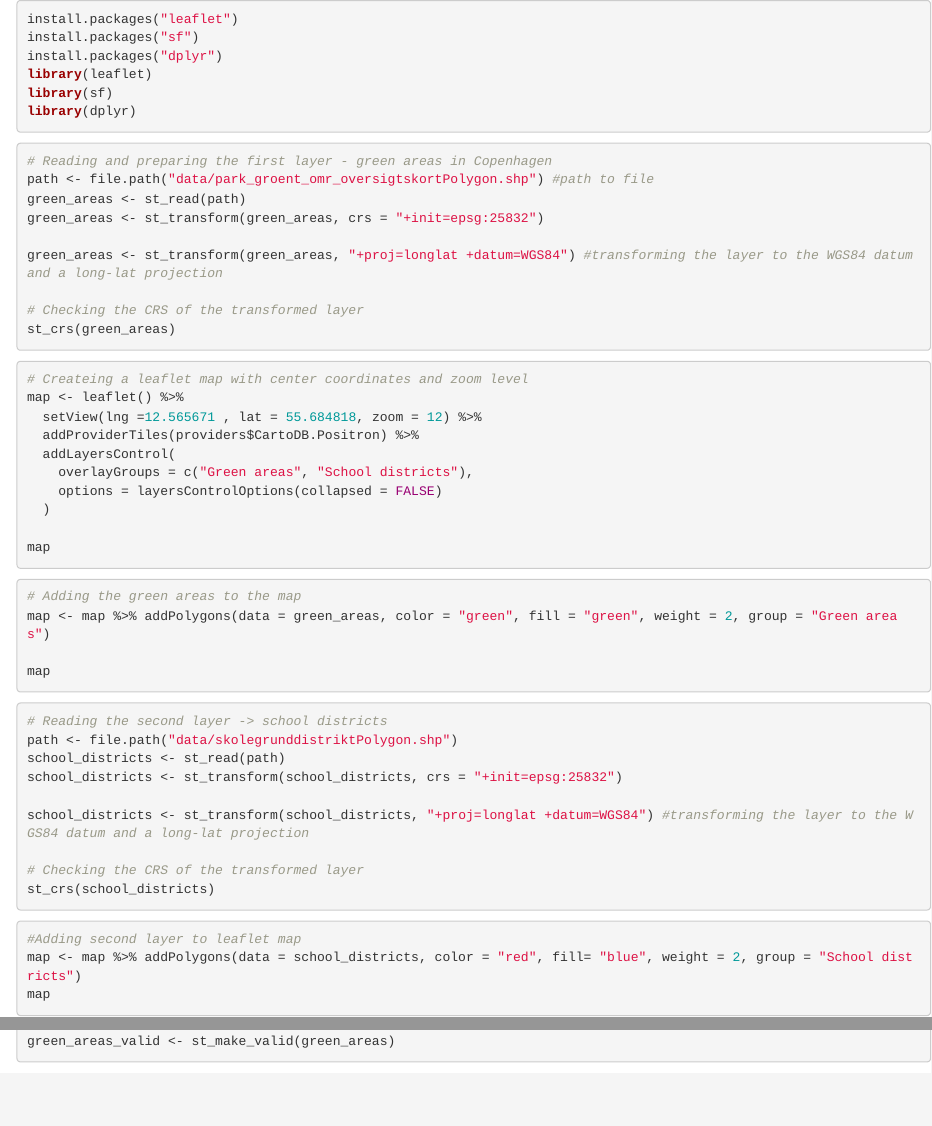
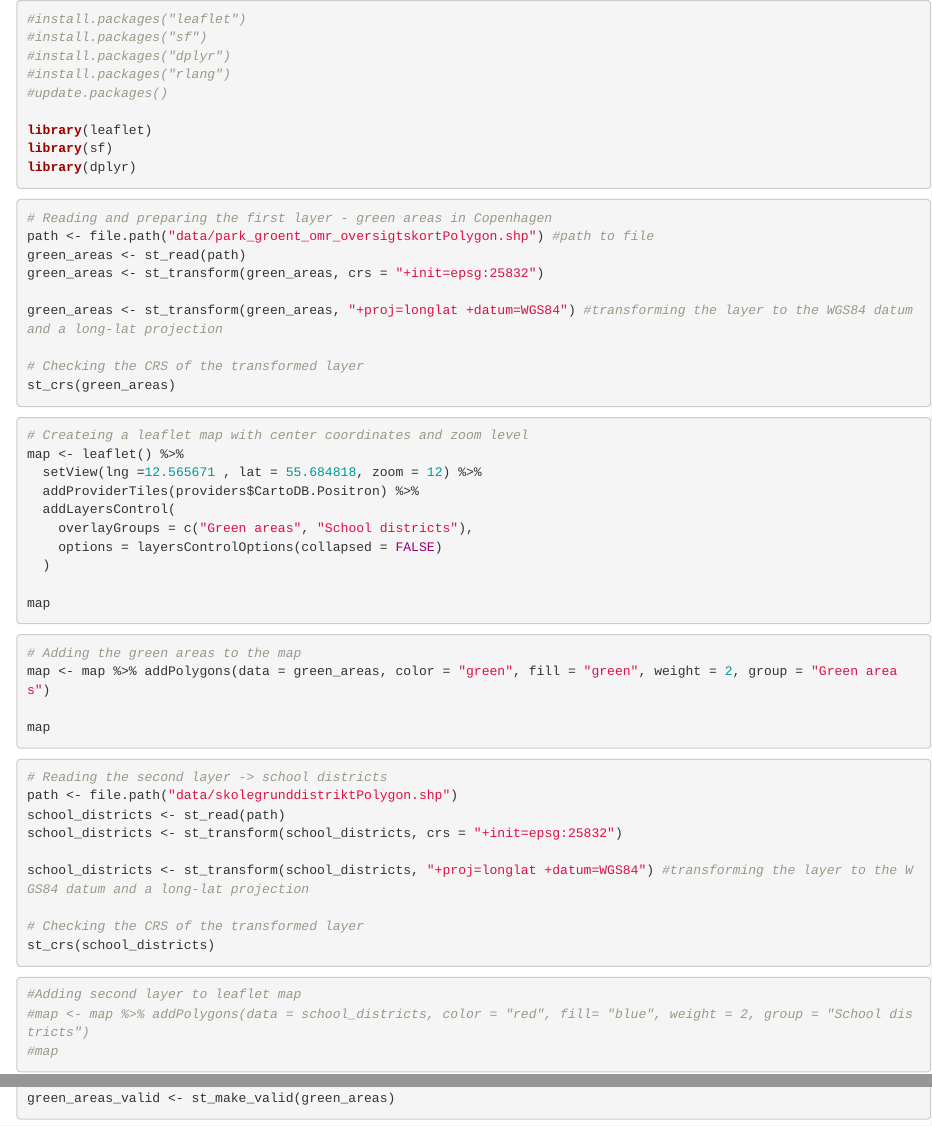
Before and after one commit to AneliaAB/project-spacial-analytics, an R Markdown document (project.Rmd): the page in a window 1100 px wide, from its top, and a second part further down, joined at a grey line. Rendered offline with R 4.5, knitr and Pandoc, with nearby package versions; some code elsewhere in the file could not run offline; common packages that the code uses without loading them are loaded.

Commit message:
adding comments

````diff
--- a/project.Rmd
+++ b/project.Rmd
@@ -1,7 +1,10 @@
 ```{r intersect, eval=FALSE}
-install.packages("leaflet")
-install.packages("sf")
-install.packages("dplyr")
+#install.packages("leaflet")
+#install.packages("sf")
+#install.packages("dplyr")
+#install.packages("rlang")
+#update.packages()
+
 library(leaflet)
 library(sf)
 library(dplyr)
@@ -53,8 +56,8 @@ st_crs(school_districts)
 
 ```{r intersect, eval=FALSE}
 #Adding second layer to leaflet map
-map <- map %>% addPolygons(data = school_districts, color = "red", fill= "blue", weight = 2, group = "School districts")
-map
+#map <- map %>% addPolygons(data = school_districts, color = "red", fill= "blue", weight = 2, group = "School districts")
+#map
 ```
 
 
````
Also changed, not shown: project.Rmd (8 more changed lines).
